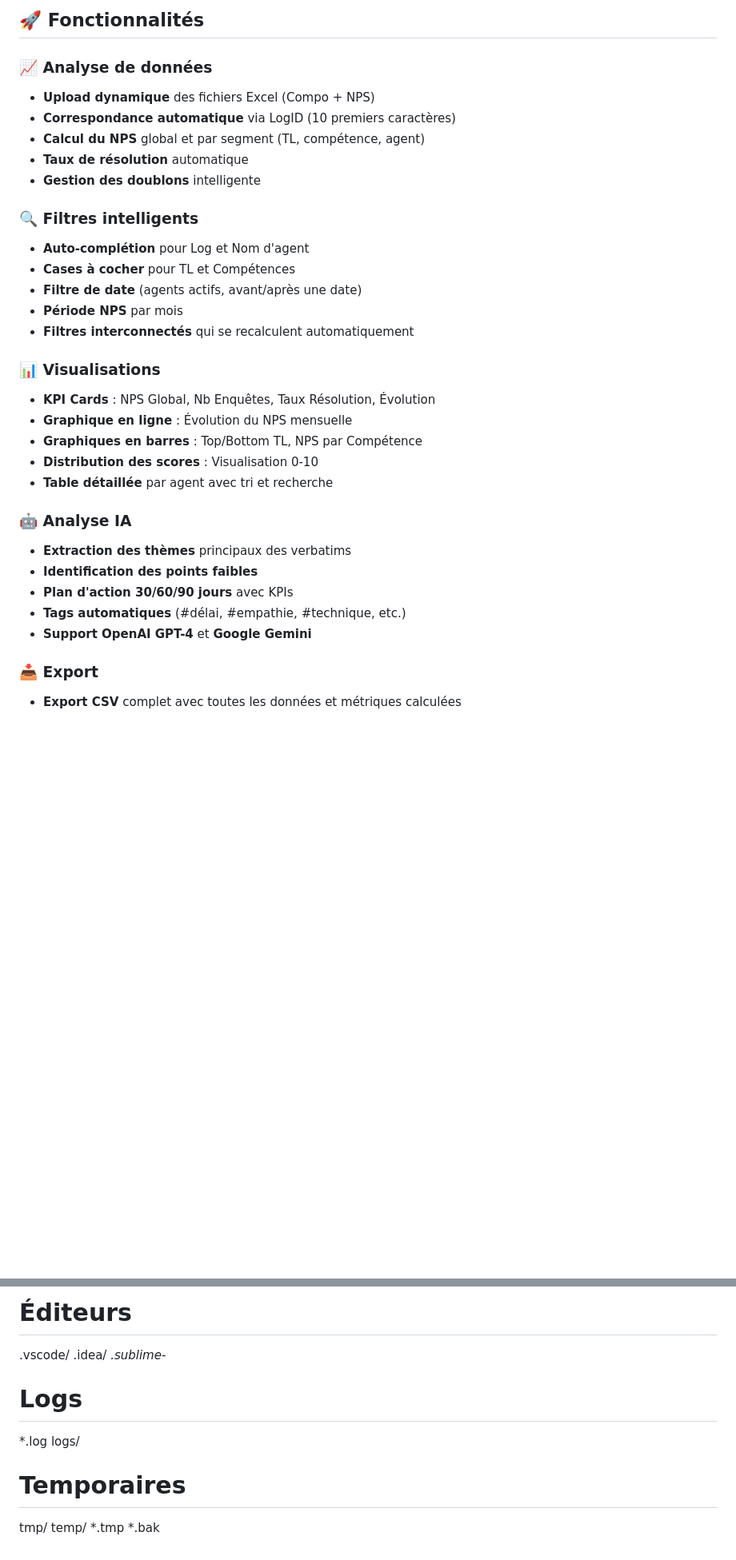
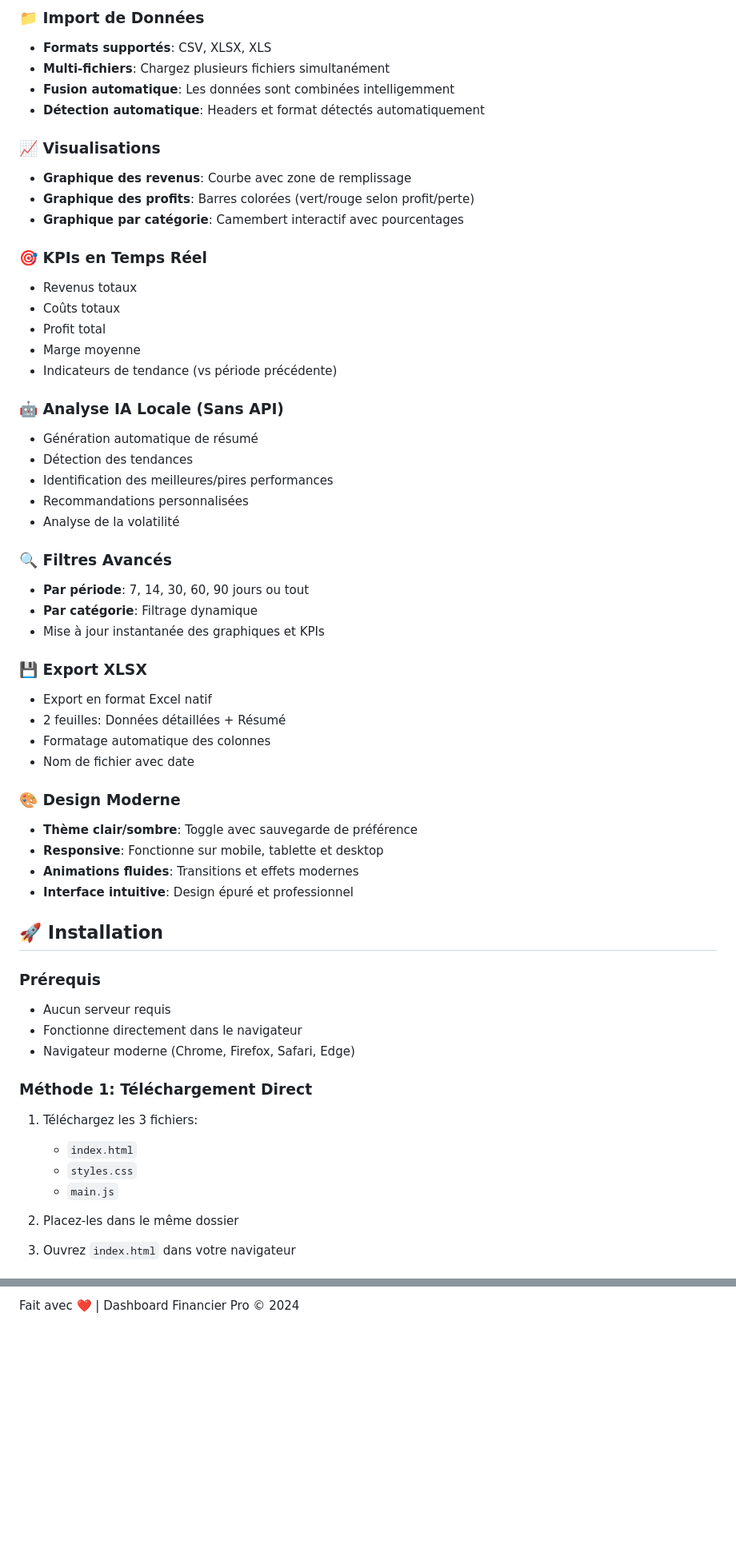
Before and after one commit to Libili90/nps-dashboard, a Markdown page: README.md, 2 parts joined by grey strips. Shown: that part at 80% size. Rendered like a GitHub page; blank space fills up the shorter version.

```diff
--- a/README.md
+++ b/README.md
@@ -7,33 +6,60 @@ Dashboard professionnel pour l'analyse des retours clients NPS avec analyse IA d
 
-## 🚀 Fonctionnalités
+### 📁 Import de Données
+- **Formats supportés**: CSV, XLSX, XLS
+- **Multi-fichiers**: Chargez plusieurs fichiers simultanément
+- **Fusion automatique**: Les données sont combinées intelligemment
+- **Détection automatique**: Headers et format détectés automatiquement
 
-### 📈 Analyse de données
-- **Upload dynamique** des fichiers Excel (Compo + NPS)
-- **Correspondance automatique** via LogID (10 premiers caractères)
-- **Calcul du NPS** global et par segment (TL, compétence, agent)
-- **Taux de résolution** automatique
-- **Gestion des doublons** intelligente
+### 📈 Visualisations
+- **Graphique des revenus**: Courbe avec zone de remplissage
+- **Graphique des profits**: Barres colorées (vert/rouge selon profit/perte)
+- **Graphique par catégorie**: Camembert interactif avec pourcentages
 
-### 🔍 Filtres intelligents
-- **Auto-complétion** pour Log et Nom d'agent
-- **Cases à cocher** pour TL et Compétences
-- **Filtre de date** (agents actifs, avant/après une date)
-- **Période NPS** par mois
-- **Filtres interconnectés** qui se recalculent automatiquement
+### 🎯 KPIs en Temps Réel
+- Revenus totaux
+- Coûts totaux
+- Profit total
+- Marge moyenne
+- Indicateurs de tendance (vs période précédente)
 
-### 📊 Visualisations
-- **KPI Cards** : NPS Global, Nb Enquêtes, Taux Résolution, Évolution
-- **Graphique en ligne** : Évolution du NPS mensuelle
-- **Graphiques en barres** : Top/Bottom TL, NPS par Compétence
-- **Distribution des scores** : Visualisation 0-10
-- **Table détaillée** par agent avec tri et recherche
+### 🤖 Analyse IA Locale (Sans API)
+- Génération automatique de résumé
+- Détection des tendances
+- Identification des meilleures/pires performances
+- Recommandations personnalisées
+- Analyse de la volatilité
 
-### 🤖 Analyse IA
-- **Extraction des thèmes** principaux des verbatims
-- **Identification des points faibles**
-- **Plan d'action 30/60/90 jours** avec KPIs
-- **Tags automatiques** (#délai, #empathie, #technique, etc.)
-- **Support OpenAI GPT-4** et **Google Gemini**
+### 🔍 Filtres Avancés
+- **Par période**: 7, 14, 30, 60, 90 jours ou tout
+- **Par catégorie**: Filtrage dynamique
+- Mise à jour instantanée des graphiques et KPIs
 
-### 📥 Export
-- **Export CSV** complet avec toutes les données et métriques calculées
+### 💾 Export XLSX
+- Export en format Excel natif
+- 2 feuilles: Données détaillées + Résumé
+- Formatage automatique des colonnes
+- Nom de fichier avec date
+
+### 🎨 Design Moderne
+- **Thème clair/sombre**: Toggle avec sauvegarde de préférence
+- **Responsive**: Fonctionne sur mobile, tablette et desktop
+- **Animations fluides**: Transitions et effets modernes
+- **Interface intuitive**: Design épuré et professionnel
+
+## 🚀 Installation
+
+### Prérequis
+- Aucun serveur requis
+- Fonctionne directement dans le navigateur
+- Navigateur moderne (Chrome, Firefox, Safari, Edge)
+
+### Méthode 1: Téléchargement Direct
+1. Téléchargez les 3 fichiers:
+   - `index.html`
+   - `styles.css`
+   - `main.js`
+
+2. Placez-les dans le même dossier
+
+3. Ouvrez `index.html` dans votre navigateur
+
@@ -183,14 +254 @@ Desktop.ini
-# Éditeurs
-.vscode/
-.idea/
-*.sublime-*
-
-# Logs
-*.log
-logs/
-
-# Temporaires
-tmp/
-temp/
-*.tmp
-*.bak
+Fait avec ❤️ | Dashboard Financier Pro © 2024
```
Also changed, not shown: other parts of README.md (+188 -144 lines).
